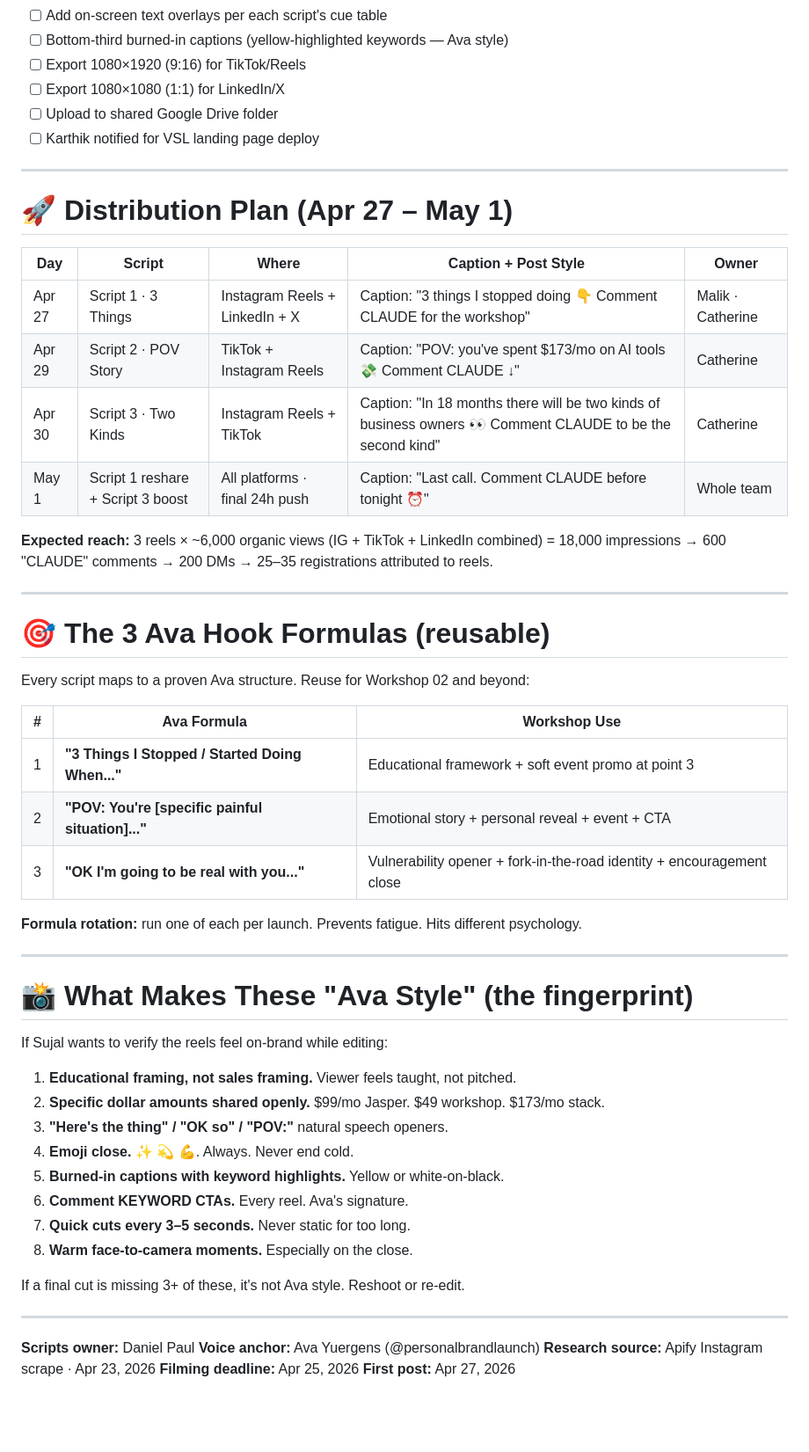
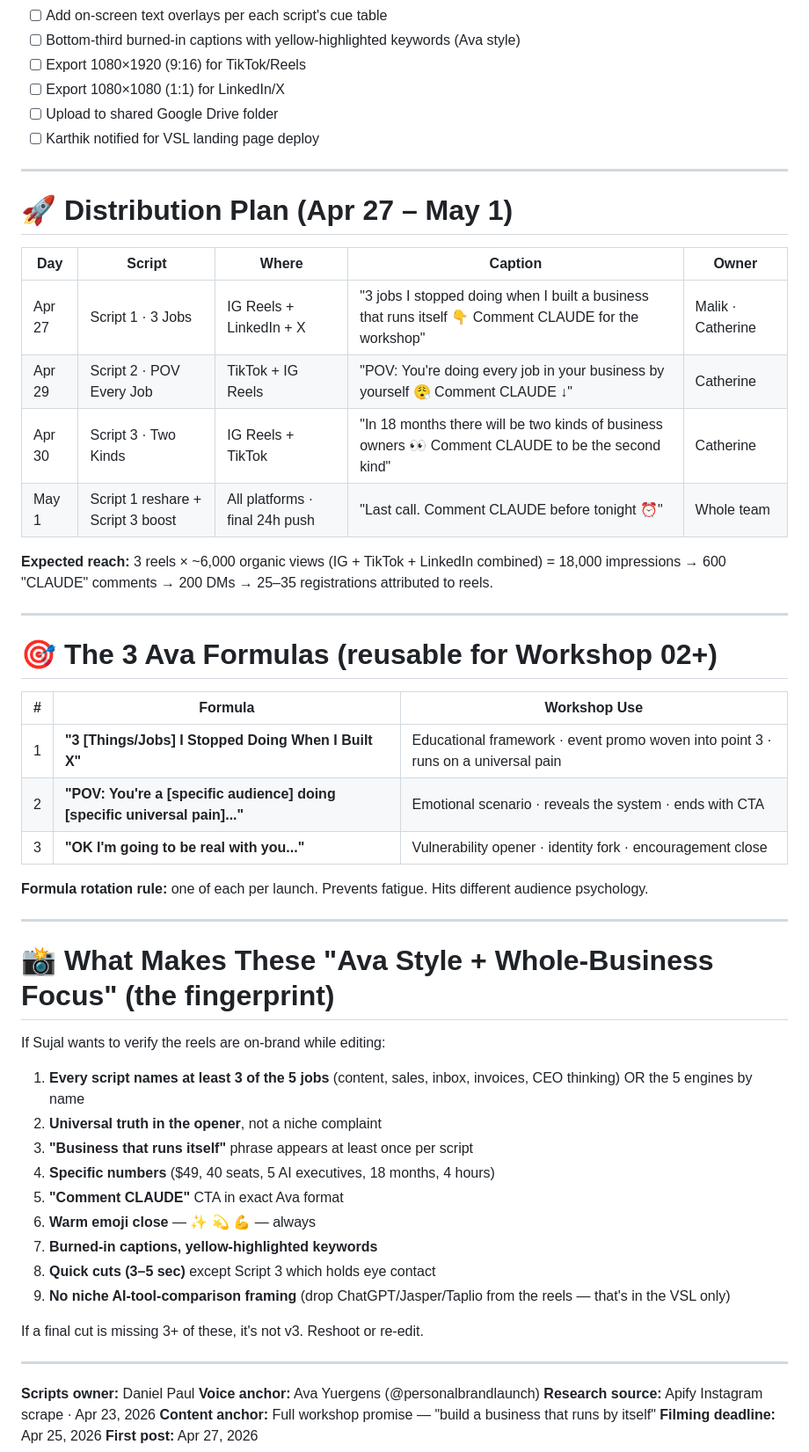
Before and after one commit to danielpaulai/Purely-Personal-Run-a-business-by-itself, a Markdown page: campaign/video-scripts.md, the part around one of its changes. Shown at 88% size. GitHub-like rendering; folded sections open; blank space fills up the shorter version.

```diff
--- a/campaign/video-scripts.md
+++ b/campaign/video-scripts.md
@@ -225,5 +224,5 @@ All 3 reels + the 2:14 VSL film in ONE session. Same setup, same wardrobe.
 - [ ] Add on-screen text overlays per each script's cue table
-- [ ] Bottom-third burned-in captions (yellow-highlighted keywords — Ava style)
+- [ ] Bottom-third burned-in captions with yellow-highlighted keywords (Ava style)
 - [ ] Export 1080×1920 (9:16) for TikTok/Reels
 - [ ] Export 1080×1080 (1:1) for LinkedIn/X
 - [ ] Upload to shared Google Drive folder
@@ -235,50 +234,50 @@ All 3 reels + the 2:14 VSL film in ONE session. Same setup, same wardrobe.
 
 # 🚀 Distribution Plan (Apr 27 – May 1)
 
-| Day | Script | Where | Caption + Post Style | Owner |
-|-----|--------|-------|----------------------|-------|
-| Apr 27 | Script 1 · 3 Things | Instagram Reels + LinkedIn + X | Caption: "3 things I stopped doing 👇 Comment CLAUDE for the workshop" | Malik · Catherine |
-| Apr 29 | Script 2 · POV Story | TikTok + Instagram Reels | Caption: "POV: you've spent $173/mo on AI tools 💸 Comment CLAUDE ↓" | Catherine |
-| Apr 30 | Script 3 · Two Kinds | Instagram Reels + TikTok | Caption: "In 18 months there will be two kinds of business owners 👀 Comment CLAUDE to be the second kind" | Catherine |
-| May 1 | Script 1 reshare + Script 3 boost | All platforms · final 24h push | Caption: "Last call. Comment CLAUDE before tonight ⏰" | Whole team |
+| Day | Script | Where | Caption | Owner |
+|-----|--------|-------|---------|-------|
+| Apr 27 | Script 1 · 3 Jobs | IG Reels + LinkedIn + X | "3 jobs I stopped doing when I built a business that runs itself 👇 Comment CLAUDE for the workshop" | Malik · Catherine |
+| Apr 29 | Script 2 · POV Every Job | TikTok + IG Reels | "POV: You're doing every job in your business by yourself 😮‍💨 Comment CLAUDE ↓" | Catherine |
+| Apr 30 | Script 3 · Two Kinds | IG Reels + TikTok | "In 18 months there will be two kinds of business owners 👀 Comment CLAUDE to be the second kind" | Catherine |
+| May 1 | Script 1 reshare + Script 3 boost | All platforms · final 24h push | "Last call. Comment CLAUDE before tonight ⏰" | Whole team |
 
 **Expected reach:** 3 reels × ~6,000 organic views (IG + TikTok + LinkedIn combined) = 18,000 impressions → 600 "CLAUDE" comments → 200 DMs → 25–35 registrations attributed to reels.
 
 ---
 
-# 🎯 The 3 Ava Hook Formulas (reusable)
+# 🎯 The 3 Ava Formulas (reusable for Workshop 02+)
 
-Every script maps to a proven Ava structure. Reuse for Workshop 02 and beyond:
+| # | Formula | Workshop Use |
+|---|---|---|
+| 1 | **"3 [Things/Jobs] I Stopped Doing When I Built X"** | Educational framework · event promo woven into point 3 · runs on a universal pain |
+| 2 | **"POV: You're a [specific audience] doing [specific universal pain]..."** | Emotional scenario · reveals the system · ends with CTA |
+| 3 | **"OK I'm going to be real with you..."** | Vulnerability opener · identity fork · encouragement close |
 
-| # | Ava Formula | Workshop Use |
-|---|---|---|
-| 1 | **"3 Things I Stopped / Started Doing When..."** | Educational framework + soft event promo at point 3 |
-| 2 | **"POV: You're [specific painful situation]..."** | Emotional story + personal reveal + event + CTA |
-| 3 | **"OK I'm going to be real with you..."** | Vulnerability opener + fork-in-the-road identity + encouragement close |
-
-**Formula rotation:** run one of each per launch. Prevents fatigue. Hits different psychology.
+**Formula rotation rule:** one of each per launch. Prevents fatigue. Hits different audience psychology.
 
 ---
 
-# 📸 What Makes These "Ava Style" (the fingerprint)
+# 📸 What Makes These "Ava Style + Whole-Business Focus" (the fingerprint)
 
-If Sujal wants to verify the reels feel on-brand while editing:
+If Sujal wants to verify the reels are on-brand while editing:
 
-1. **Educational framing, not sales framing.** Viewer feels taught, not pitched.
-2. **Specific dollar amounts shared openly.** $99/mo Jasper. $49 workshop. $173/mo stack.
-3. **"Here's the thing" / "OK so" / "POV:"** natural speech openers.
-4. **Emoji close.** ✨ 💫 💪. Always. Never end cold.
-5. **Burned-in captions with keyword highlights.** Yellow or white-on-black.
-6. **Comment KEYWORD CTAs.** Every reel. Ava's signature.
-7. **Quick cuts every 3–5 seconds.** Never static for too long.
-8. **Warm face-to-camera moments.** Especially on the close.
+1. **Every script names at least 3 of the 5 jobs** (content, sales, inbox, invoices, CEO thinking) OR the 5 engines by name
+2. **Universal truth in the opener**, not a niche complaint
+3. **"Business that runs itself"** phrase appears at least once per script
+4. **Specific numbers** ($49, 40 seats, 5 AI executives, 18 months, 4 hours)
+5. **"Comment CLAUDE"** CTA in exact Ava format
+6. **Warm emoji close** — ✨ 💫 💪 — always
+7. **Burned-in captions, yellow-highlighted keywords**
+8. **Quick cuts (3–5 sec)** except Script 3 which holds eye contact
+9. **No niche AI-tool-comparison framing** (drop ChatGPT/Jasper/Taplio from the reels — that's in the VSL only)
 
-If a final cut is missing 3+ of these, it's not Ava style. Reshoot or re-edit.
+If a final cut is missing 3+ of these, it's not v3. Reshoot or re-edit.
 
 ---
 
 **Scripts owner:** Daniel Paul
 **Voice anchor:** Ava Yuergens (@personalbrandlaunch)
 **Research source:** Apify Instagram scrape · Apr 23, 2026
+**Content anchor:** Full workshop promise — "build a business that runs by itself"
 **Filming deadline:** Apr 25, 2026
 **First post:** Apr 27, 2026
```
Also changed, not shown: other parts of campaign/video-scripts.md (+112 -113 lines).
